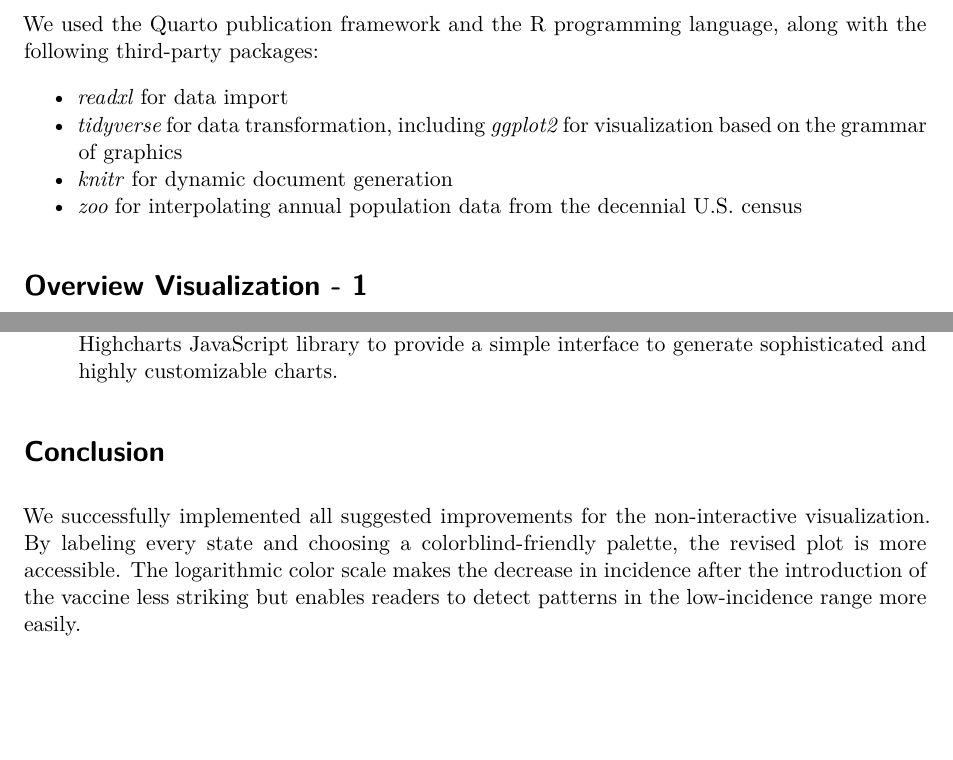
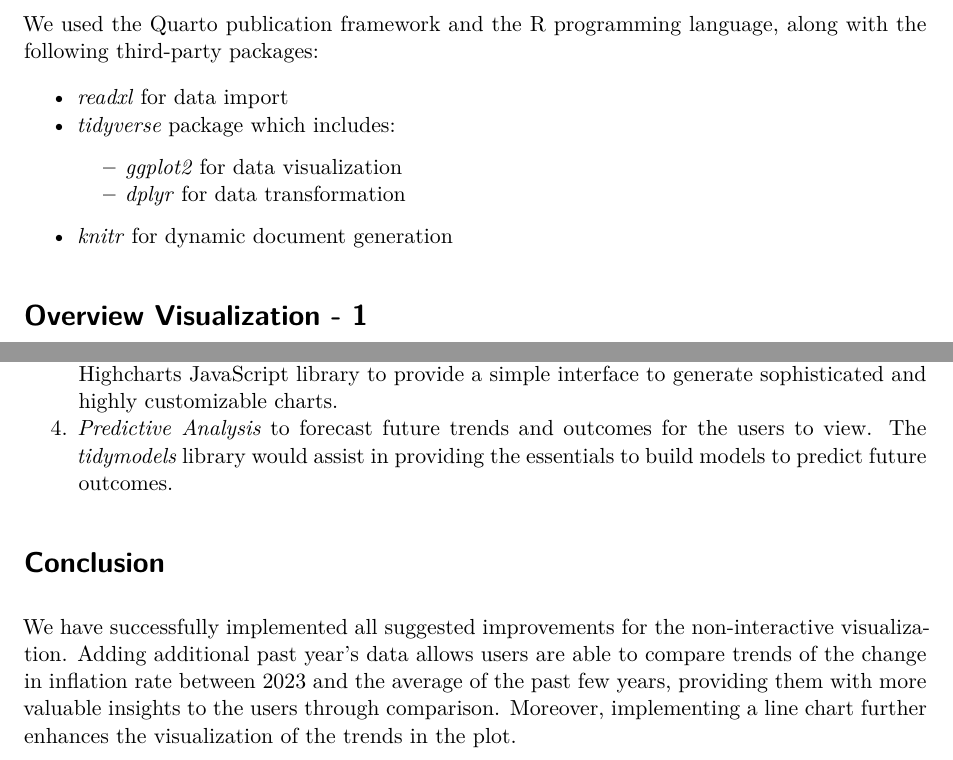
Before and after one commit to Jonnnana/CSC3107_Project, a Quarto document (project_poster.qmd): two parts of pages 3 and 6 of 6, joined at a grey line, cut so that both start at the same text, the shorter picture padded with empty space. Rendered offline with R 4.5, knitr and Pandoc in place of Quarto, then LaTeX, with nearby package versions; drawn as R Markdown's standard PDF in place of the format the file asks for.

Commit message:
Edited Suggestions and Conclusion

````diff
--- a/project_poster.qmd
+++ b/project_poster.qmd
@@ -74,11 +75,13 @@ include_graphics("images/old_poster.png")
 We used the Quarto publication framework and the R programming language, along with the following third-party packages:
 
 -   *readxl* for data import
--   *tidyverse* for data transformation, including *ggplot2* for visualization based on the grammar of graphics
+-   *tidyverse* package which includes:
+    -   *ggplot2* for data visualization
+    -   *dplyr* for data transformation
 -   *knitr* for dynamic document generation
--   *zoo* for interpolating annual population data from the decennial U.S. census
 
 # Overview Visualization - 1
+
 ```{r}
 #| label: overview-visualization-1
 
@@ -205,7 +212,8 @@ As our visualisation was to be non-interactive for a poster, we did not implemen
 1.  *Interactive plots* for the users to potentially select the number of years they would like to view for the inflation rate over the past few years. This can be achieved with the *plotly* library in R which helps to embed interactivity into web applications.
 2.  *A dashboard* for users to interact with various elements of our chart to display the data that they want to see. This can be accomplished with the *shiny* library in R which helps to build complex dashboards and applications that display interactive plots, tables and other UI elements.
 3.  Another library to help with interactivity would be *highcharter* which makes use of the Highcharts JavaScript library to provide a simple interface to generate sophisticated and highly customizable charts.
+4.  *Predictive Analysis* to forecast future trends and outcomes for the users to view. The *tidymodels* library would assist in providing the essentials to build models to predict future outcomes.
 
 # Conclusion
 
-We successfully implemented all suggested improvements for the non-interactive visualization. By labeling every state and choosing a colorblind-friendly palette, the revised plot is more accessible. The logarithmic color scale makes the decrease in incidence after the introduction of the vaccine less striking but enables readers to detect patterns in the low-incidence range more easily.
+We have successfully implemented all suggested improvements for the non-interactive visualization. Adding additional past year's data allows users are able to compare trends of the change in inflation rate between 2023 and the average of the past few years, providing them with more valuable insights to the users through comparison. Moreover, implementing a line chart further enhances the visualization of the trends in the plot.
````
Also changed, not shown: project_poster.qmd (7 more changed lines).
